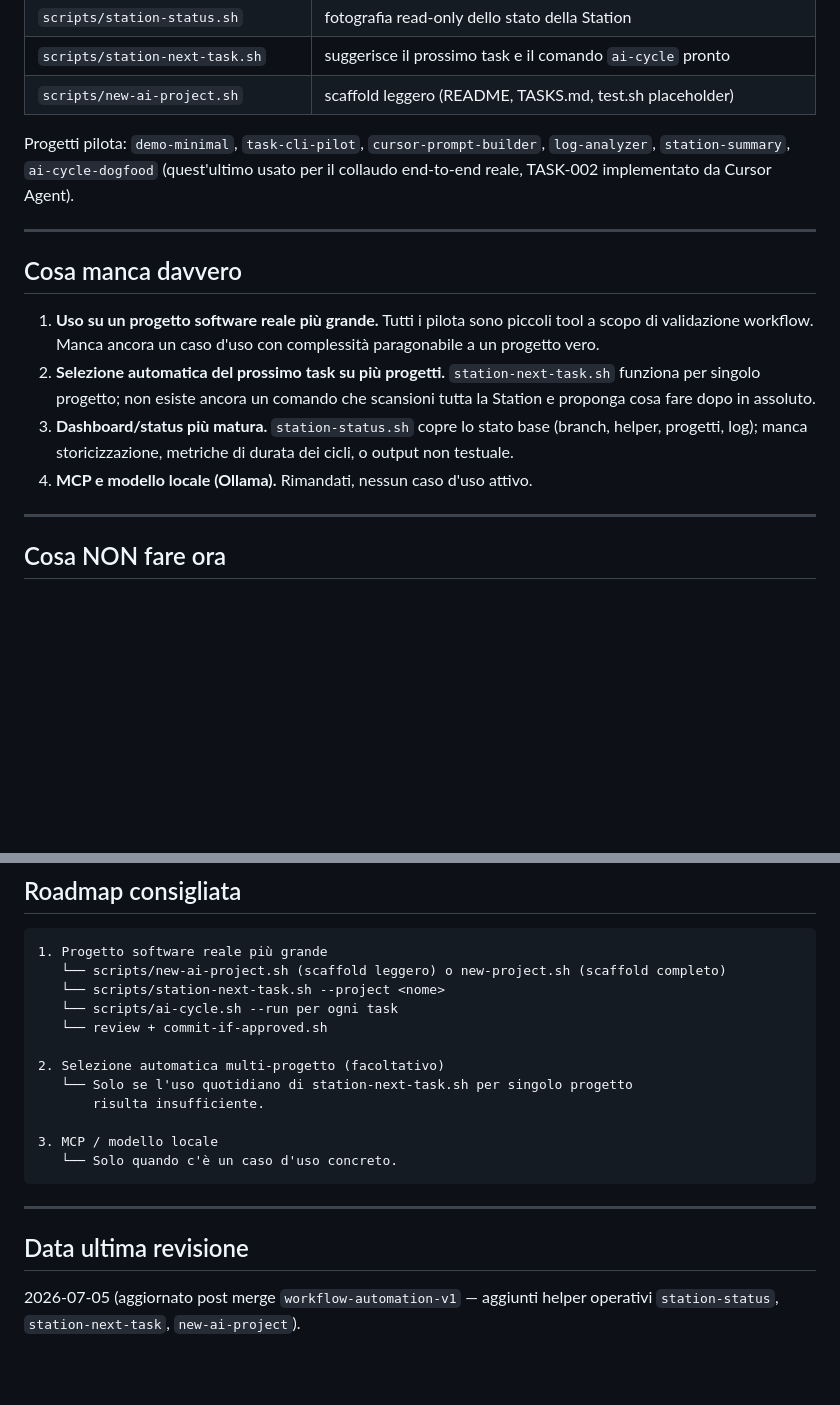
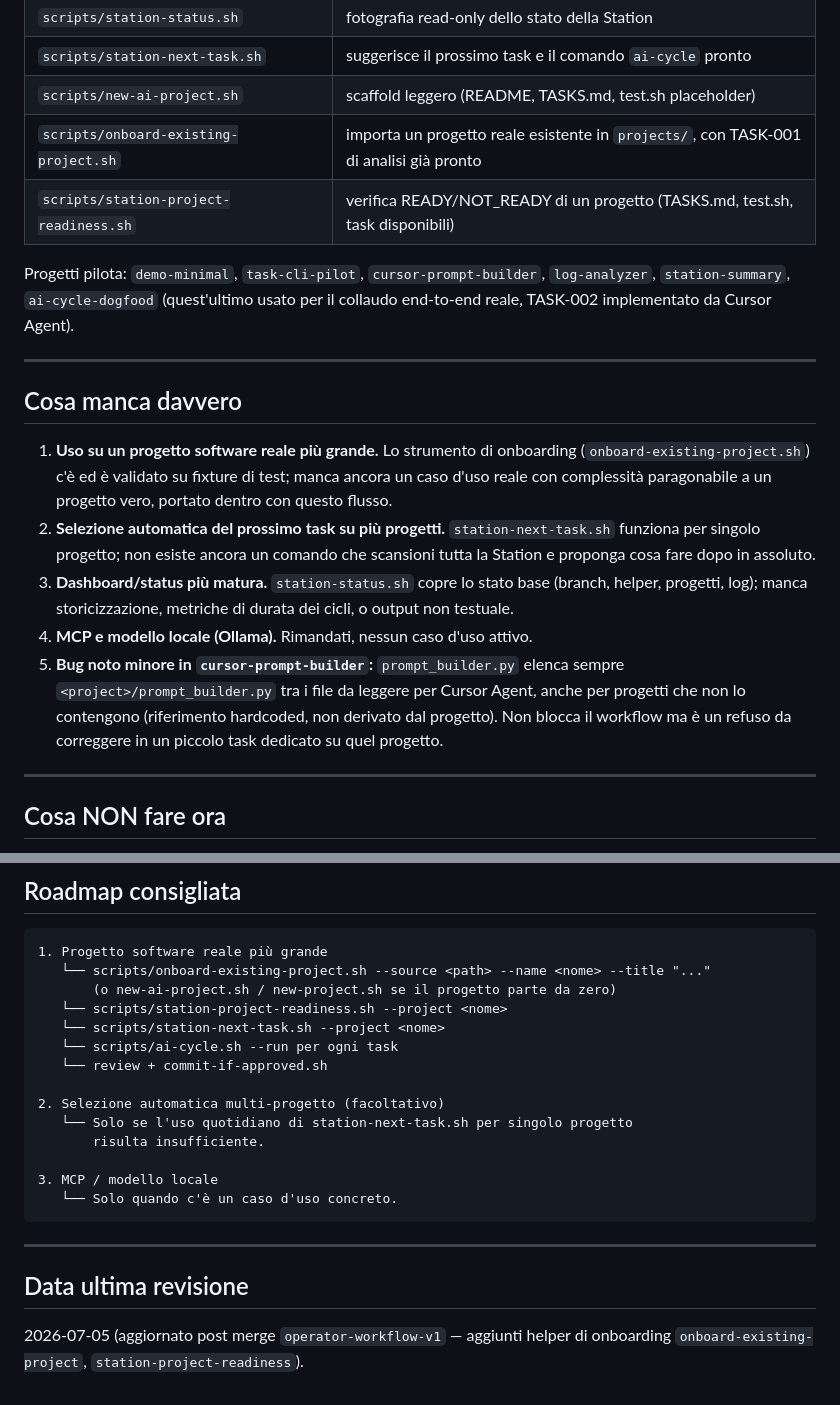
Before and after one commit to FrankDesogus/Documentale_workcopy, a Markdown page: docs/NEXT_STEPS.md, 2 parts joined by grey strips. GitHub-like rendering; blank space fills up the shorter version.

````diff
--- a/docs/NEXT_STEPS.md
+++ b/docs/NEXT_STEPS.md
@@ -26,6 +26,8 @@ Disponibile e funzionante:
 | `scripts/station-status.sh` | fotografia read-only dello stato della Station |
 | `scripts/station-next-task.sh` | suggerisce il prossimo task e il comando `ai-cycle` pronto |
 | `scripts/new-ai-project.sh` | scaffold leggero (README, TASKS.md, test.sh placeholder) |
+| `scripts/onboard-existing-project.sh` | importa un progetto reale esistente in `projects/`, con TASK-001 di analisi già pronto |
+| `scripts/station-project-readiness.sh` | verifica READY/NOT_READY di un progetto (TASKS.md, test.sh, task disponibili) |
 
 Progetti pilota: `demo-minimal`, `task-cli-pilot`, `cursor-prompt-builder`,
 `log-analyzer`, `station-summary`, `ai-cycle-dogfood` (quest'ultimo usato per
@@ -35,9 +37,10 @@ il collaudo end-to-end reale, TASK-002 implementato da Cursor Agent).
 
 ## Cosa manca davvero
 
-1. **Uso su un progetto software reale più grande.** Tutti i pilota sono
-   piccoli tool a scopo di validazione workflow. Manca ancora un caso d'uso
-   con complessità paragonabile a un progetto vero.
+1. **Uso su un progetto software reale più grande.** Lo strumento di
+   onboarding (`onboard-existing-project.sh`) c'è ed è validato su fixture di
+   test; manca ancora un caso d'uso reale con complessità paragonabile a un
+   progetto vero, portato dentro con questo flusso.
 2. **Selezione automatica del prossimo task su più progetti.** `station-next-task.sh`
    funziona per singolo progetto; non esiste ancora un comando che scansioni
    tutta la Station e proponga cosa fare dopo in assoluto.
@@ -45,6 +48,11 @@ il collaudo end-to-end reale, TASK-002 implementato da Cursor Agent).
    (branch, helper, progetti, log); manca storicizzazione, metriche di
    durata dei cicli, o output non testuale.
 4. **MCP e modello locale (Ollama).** Rimandati, nessun caso d'uso attivo.
+5. **Bug noto minore in `cursor-prompt-builder`:** `prompt_builder.py` elenca
+   sempre `<project>/prompt_builder.py` tra i file da leggere per Cursor
+   Agent, anche per progetti che non lo contengono (riferimento hardcoded,
+   non derivato dal progetto). Non blocca il workflow ma è un refuso da
+   correggere in un piccolo task dedicato su quel progetto.
 
 ---
 
@@ -62,7 +70,9 @@ il collaudo end-to-end reale, TASK-002 implementato da Cursor Agent).
 
 ```
 1. Progetto software reale più grande
-   └── scripts/new-ai-project.sh (scaffold leggero) o new-project.sh (scaffold completo)
+   └── scripts/onboard-existing-project.sh --source <path> --name <nome> --title "..."
+       (o new-ai-project.sh / new-project.sh se il progetto parte da zero)
+   └── scripts/station-project-readiness.sh --project <nome>
    └── scripts/station-next-task.sh --project <nome>
    └── scripts/ai-cycle.sh --run per ogni task
    └── review + commit-if-approved.sh
@@ -79,5 +89,5 @@ il collaudo end-to-end reale, TASK-002 implementato da Cursor Agent).
 
 ## Data ultima revisione
 
-2026-07-05 (aggiornato post merge `workflow-automation-v1` — aggiunti helper
-operativi `station-status`, `station-next-task`, `new-ai-project`).
+2026-07-05 (aggiornato post merge `operator-workflow-v1` — aggiunti helper
+di onboarding `onboard-existing-project`, `station-project-readiness`).
````
Also changed, not shown: docs/RUNBOOK.md (+55 -0 lines).
